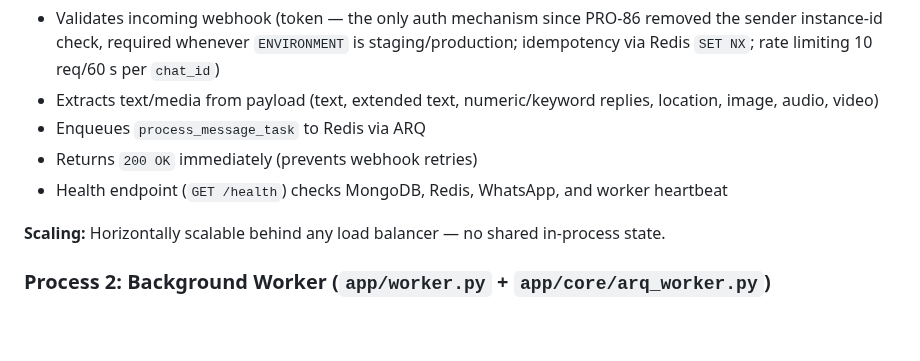
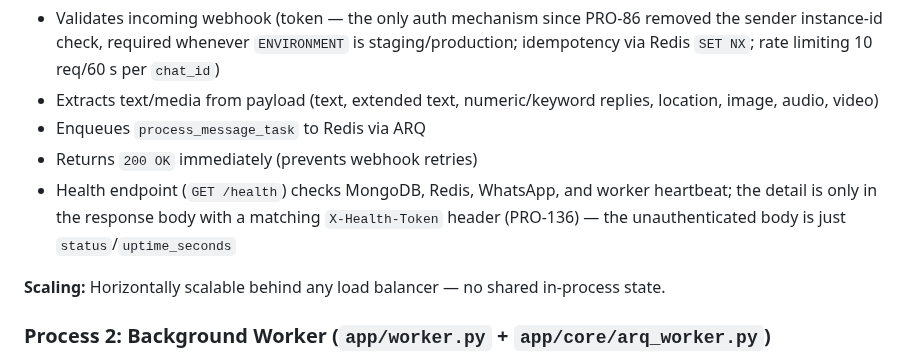
Before and after one commit to netanel152/proli, a Markdown page: docs/ARCHITECTURE.md, the part around the change. Rendered like a GitHub page; blank space fills up the shorter version.

```diff
--- a/docs/ARCHITECTURE.md
+++ b/docs/ARCHITECTURE.md
@@ -36,7 +36,7 @@ Customer (WhatsApp)
 - Extracts text/media from payload (text, extended text, numeric/keyword replies, location, image, audio, video)
 - Enqueues `process_message_task` to Redis via ARQ
 - Returns `200 OK` immediately (prevents webhook retries)
-- Health endpoint (`GET /health`) checks MongoDB, Redis, WhatsApp, and worker heartbeat
+- Health endpoint (`GET /health`) checks MongoDB, Redis, WhatsApp, and worker heartbeat; the detail is only in the response body with a matching `X-Health-Token` header (PRO-136) — the unauthenticated body is just `status`/`uptime_seconds`
 
 **Scaling:** Horizontally scalable behind any load balancer — no shared in-process state.
 
```
Also changed, not shown: docs/API_DOCS.md (+19 -11 lines), docs/PILOT_E2E_CHECKLIST.md (+1 -1 lines).
